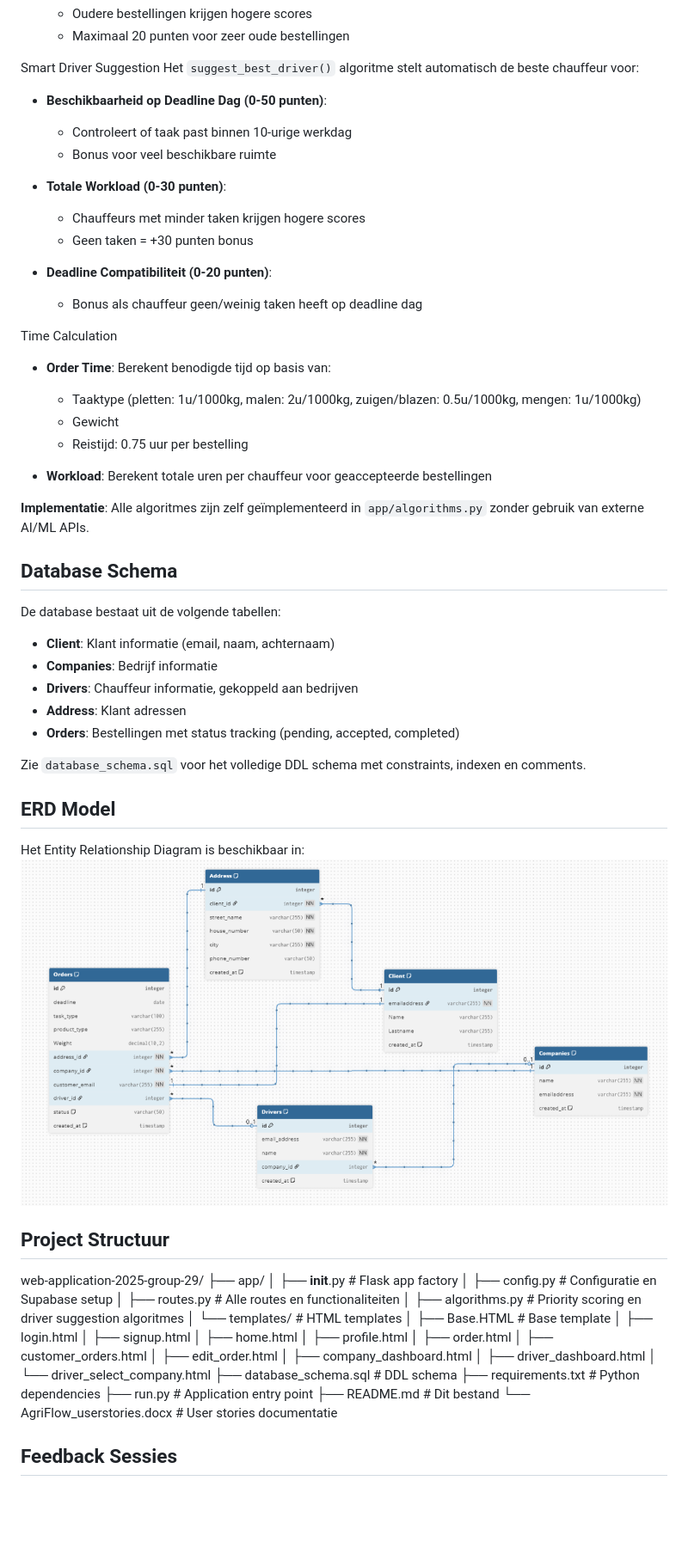
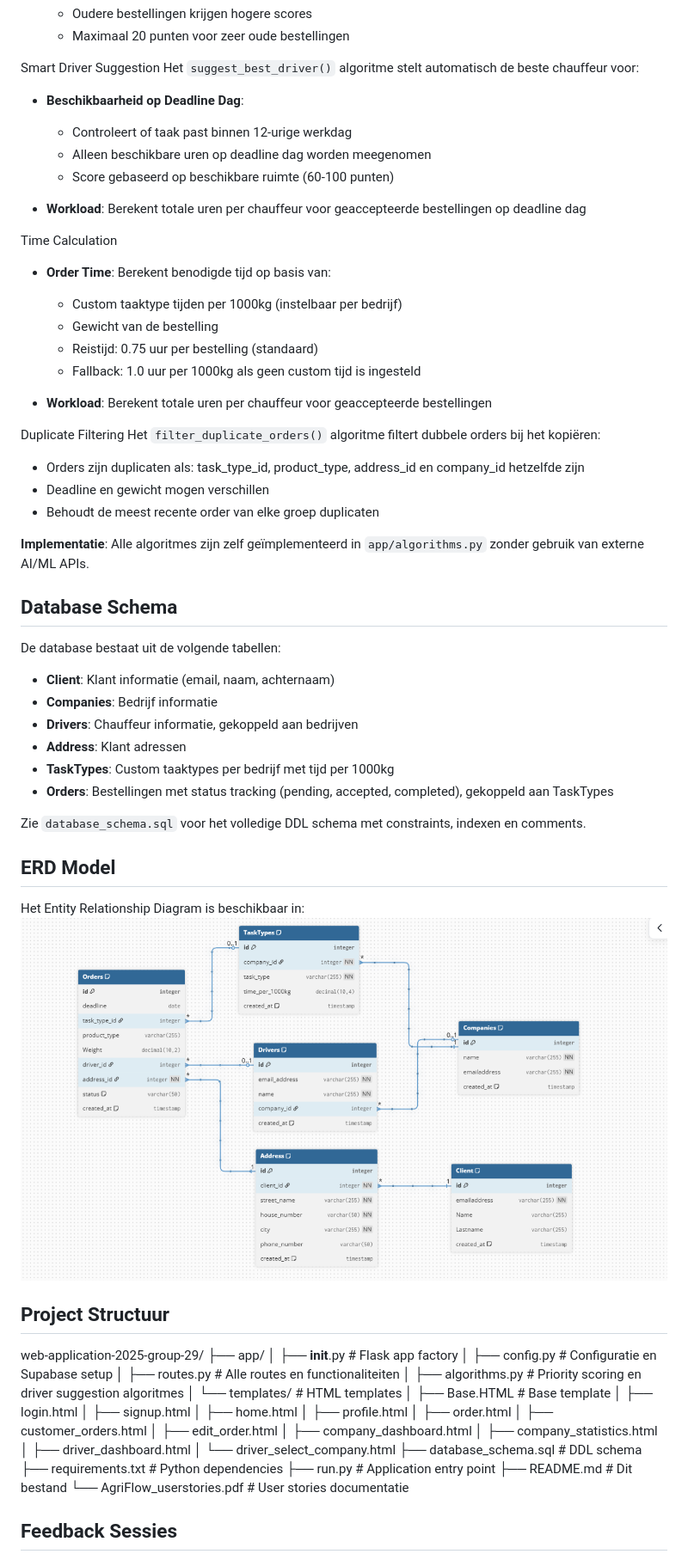
Before and after one commit to A-D-DBS-application/web-application-2025-group-29, a Markdown page: README.md, the part around the change printed below. Shown: that part at 86% size. GitHub-like rendering; pictures changed too: ERD model.png; blank space fills up the shorter version.

```diff
--- a/README.md
+++ b/README.md
@@ -174,24 +188,27 @@ Het `calculate_priority_score()` algoritme berekent een prioriteitsscore (0-100)
 Smart Driver Suggestion
 Het `suggest_best_driver()` algoritme stelt automatisch de beste chauffeur voor:
 
-- **Beschikbaarheid op Deadline Dag (0-50 punten)**:
-  - Controleert of taak past binnen 10-urige werkdag
-  - Bonus voor veel beschikbare ruimte
+- **Beschikbaarheid op Deadline Dag**:
+  - Controleert of taak past binnen 12-urige werkdag
+  - Alleen beschikbare uren op deadline dag worden meegenomen
+  - Score gebaseerd op beschikbare ruimte (60-100 punten)
 
-- **Totale Workload (0-30 punten)**:
-  - Chauffeurs met minder taken krijgen hogere scores
-  - Geen taken = +30 punten bonus
-
-- **Deadline Compatibiliteit (0-20 punten)**:
-  - Bonus als chauffeur geen/weinig taken heeft op deadline dag
+- **Workload**: Berekent totale uren per chauffeur voor geaccepteerde bestellingen op deadline dag
 
 Time Calculation
 - **Order Time**: Berekent benodigde tijd op basis van:
-  - Taaktype (pletten: 1u/1000kg, malen: 2u/1000kg, zuigen/blazen: 0.5u/1000kg, mengen: 1u/1000kg)
-  - Gewicht
-  - Reistijd: 0.75 uur per bestelling
+  - Custom taaktype tijden per 1000kg (instelbaar per bedrijf)
+  - Gewicht van de bestelling
+  - Reistijd: 0.75 uur per bestelling (standaard)
+  - Fallback: 1.0 uur per 1000kg als geen custom tijd is ingesteld
 
 - **Workload**: Berekent totale uren per chauffeur voor geaccepteerde bestellingen
+
+Duplicate Filtering
+Het `filter_duplicate_orders()` algoritme filtert dubbele orders bij het kopiëren:
+- Orders zijn duplicaten als: task_type_id, product_type, address_id en company_id hetzelfde zijn
+- Deadline en gewicht mogen verschillen
+- Behoudt de meest recente order van elke groep duplicaten
 
 **Implementatie**: Alle algoritmes zijn zelf geïmplementeerd in `app/algorithms.py` zonder gebruik van externe AI/ML APIs.
 
@@ -202,7 +219,8 @@ De database bestaat uit de volgende tabellen:
 - **Companies**: Bedrijf informatie
 - **Drivers**: Chauffeur informatie, gekoppeld aan bedrijven
 - **Address**: Klant adressen
-- **Orders**: Bestellingen met status tracking (pending, accepted, completed)
+- **TaskTypes**: Custom taaktypes per bedrijf met tijd per 1000kg
+- **Orders**: Bestellingen met status tracking (pending, accepted, completed), gekoppeld aan TaskTypes
 
 Zie `database_schema.sql` voor het volledige DDL schema met constraints, indexen en comments.
 
@@ -227,13 +245,14 @@ web-application-2025-group-29/
 │       ├── customer_orders.html
 │       ├── edit_order.html
 │       ├── company_dashboard.html
+│       ├── company_statistics.html
 │       ├── driver_dashboard.html
 │       └── driver_select_company.html
 ├── database_schema.sql      # DDL schema
 ├── requirements.txt         # Python dependencies
 ├── run.py                   # Application entry point
 ├── README.md                # Dit bestand
-└── AgriFlow_userstories.docx # User stories documentatie
+└── AgriFlow_userstories.pdf # User stories documentatie
 
 ## Feedback Sessies
 
```
Also changed, not shown: other parts of README.md (+41 -33 lines), 13 other files.
